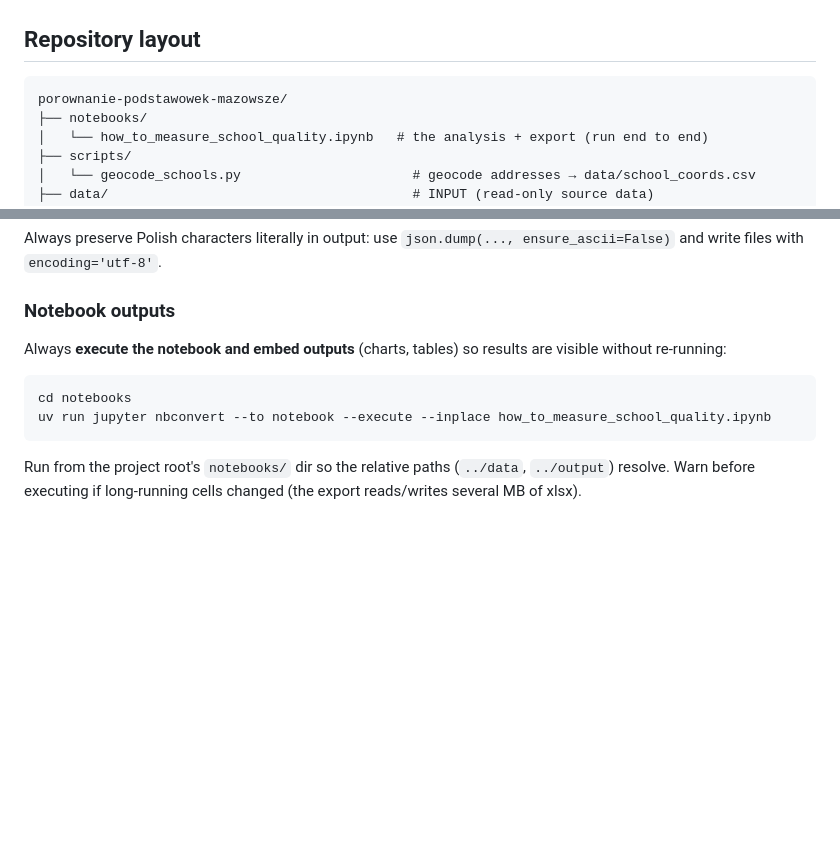
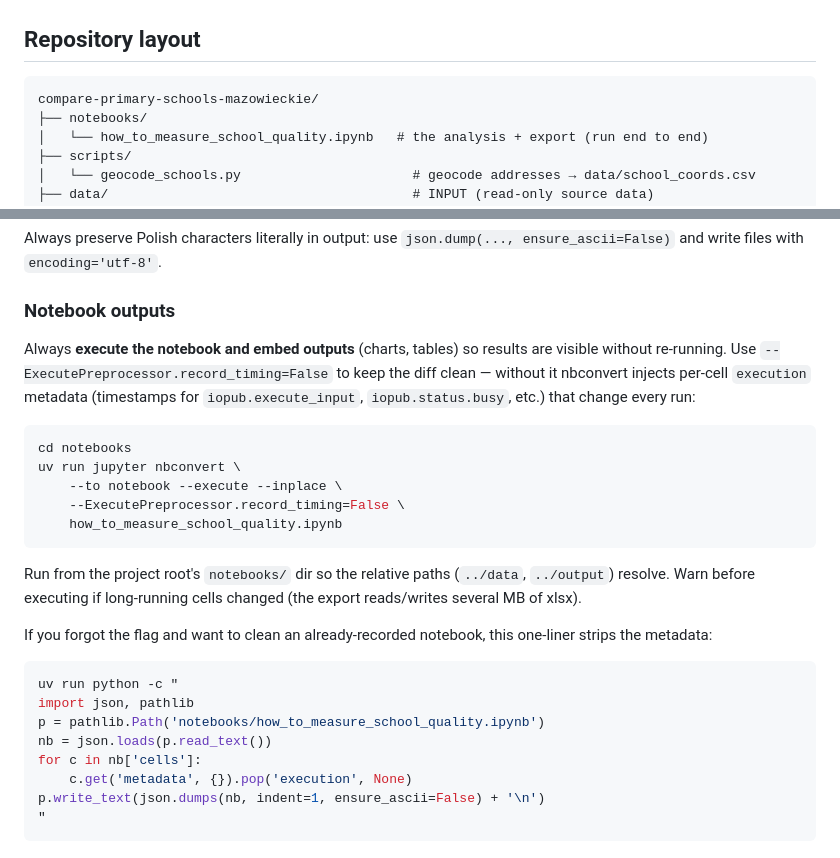
Before and after one commit to herbakamil/compare-primary-schools-mazowieckie, a Markdown page: CLAUDE.md, 2 parts joined by grey strips. GitHub-like rendering; blank space fills up the shorter version.

Commit message:
Add --ExecutePreprocessor.record_timing=False and rename project to compare-primary-schools-mazowieckie

````diff
--- a/CLAUDE.md
+++ b/CLAUDE.md
@@ -26,7 +26,7 @@ made parametric over the grouping level.
 ## Repository layout
 
 ```
-porownanie-podstawowek-mazowsze/
+compare-primary-schools-mazowieckie/
 ├── notebooks/
 │   └── how_to_measure_school_quality.ipynb   # the analysis + export (run end to end)
 ├── scripts/
@@ -379,13 +379,33 @@ Always preserve Polish characters literally in output: use
 ### Notebook outputs
 
 Always **execute the notebook and embed outputs** (charts, tables) so results are
-visible without re-running:
+visible without re-running. Use `--ExecutePreprocessor.record_timing=False` to
+keep the diff clean — without it nbconvert injects per-cell `execution` metadata
+(timestamps for `iopub.execute_input`, `iopub.status.busy`, etc.) that change
+every run:
 
 ```bash
 cd notebooks
-uv run jupyter nbconvert --to notebook --execute --inplace how_to_measure_school_quality.ipynb
+uv run jupyter nbconvert \
+    --to notebook --execute --inplace \
+    --ExecutePreprocessor.record_timing=False \
+    how_to_measure_school_quality.ipynb
 ```
 
 Run from the project root's `notebooks/` dir so the relative paths
 (`../data`, `../output`) resolve. Warn before executing if long-running cells
 changed (the export reads/writes several MB of xlsx).
+
+If you forgot the flag and want to clean an already-recorded notebook, this
+one-liner strips the metadata:
+
+```bash
+uv run python -c "
+import json, pathlib
+p = pathlib.Path('notebooks/how_to_measure_school_quality.ipynb')
+nb = json.loads(p.read_text())
+for c in nb['cells']:
+    c.get('metadata', {}).pop('execution', None)
+p.write_text(json.dumps(nb, indent=1, ensure_ascii=False) + '\n')
+"
+```
````
